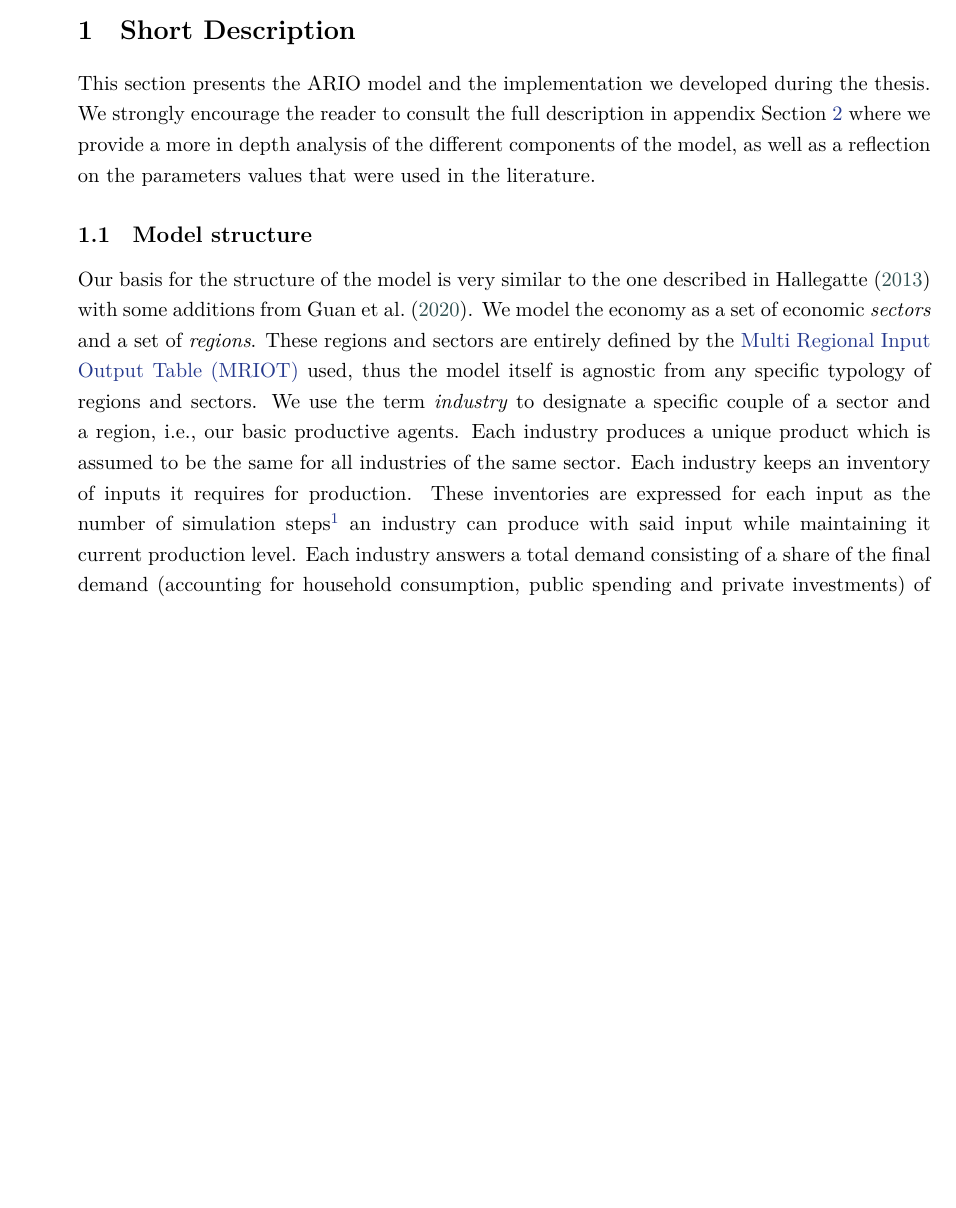
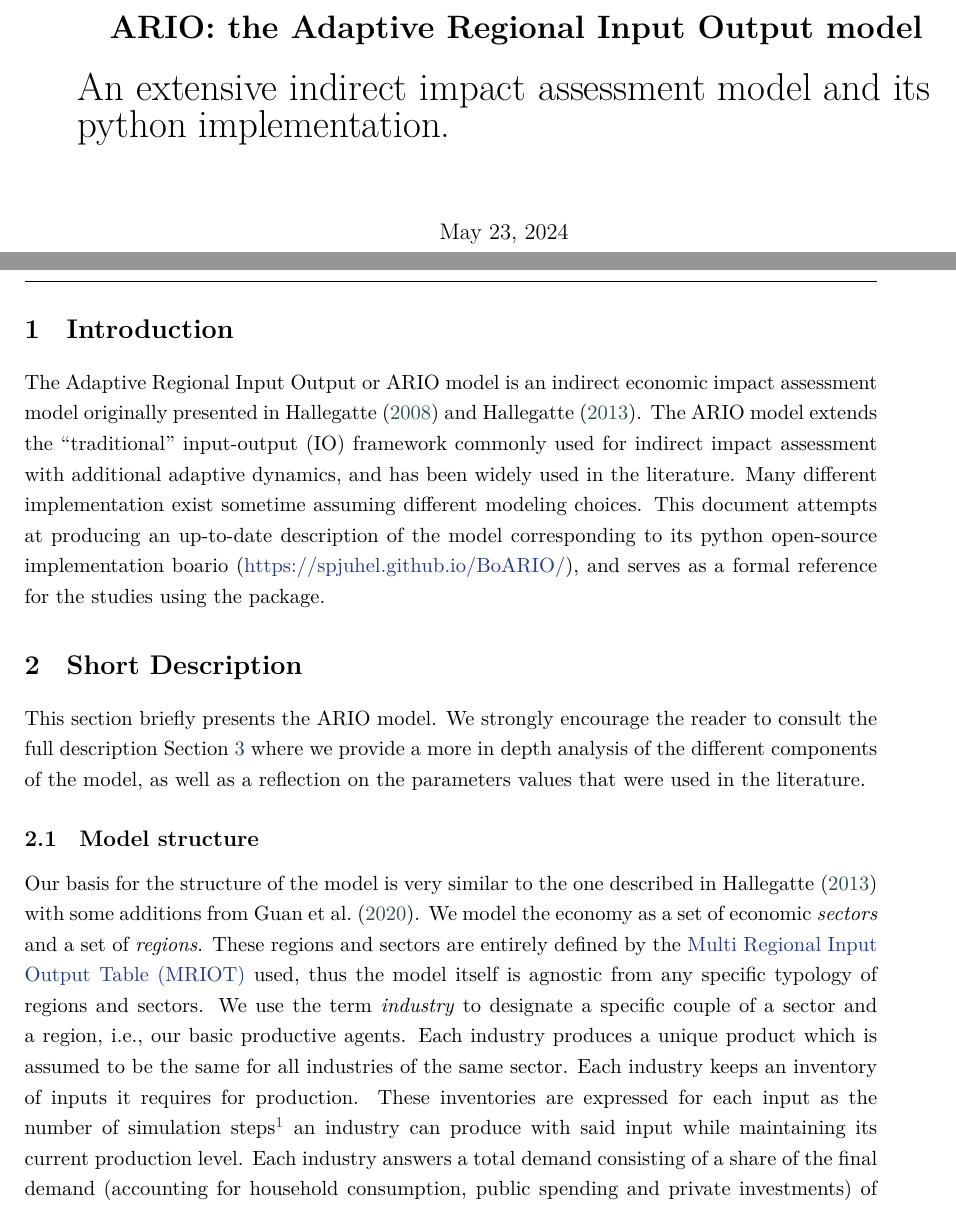
Before and after one commit to spjuhel/BoARIO-Formalism-Latex, a LaTeX thesis (model.tex): part of page 1 of 24 before the commit and two parts of pages 1 and 2 of 25 after it, the two joined at a grey line, cut at the place of the change, the shorter picture padded with empty space. Compiled offline with XeLaTeX.

Commit message:
update modular build

```diff
--- a/model.tex
+++ b/model.tex
@@ -1,15 +1,42 @@
 \documentclass[main.tex]{subfiles}
 \begin{document}
 
+\onlyinsubfile{
+\pretitle{}
+\posttitle{}
+
+% Title page content
+\title{\LARGE \textbf{ARIO: the Adaptive Regional Input Output model} \\[0.5cm]
+  \huge An extensive indirect impact assessment model and its python implementation.}
+\author{}
+\date{\large \today}
+
+\maketitle
+}
 
 \notinsubfile{\chapter{Description of the ARIO indirect economic cost model}\label{ch_boario}}
+
+\onlyinsubfile{
+\section{Introduction}
+\label{sec:intro-model}
+
+The Adaptive Regional Input Output or ARIO model is an indirect economic impact
+assessment model originally presented in
+\textcite{hallegatte-2008-adapt-region, hallegatte-2013-model-role}. The ARIO
+model extends the ``traditional'' input-output (IO) framework commonly used for
+indirect impact assessment with additional adaptive dynamics, and has been
+widely used in the literature. Many different implementation exist sometime
+assuming different modeling choices. This document attempts at producing an
+up-to-date description of the model corresponding to its python open-source
+implementation \texttt{boario} (\url{https://spjuhel.github.io/BoARIO/}), and
+serves as a formal reference for the studies using the package.
+}
 
 \section{Short Description}
 \label{sec:depth-descr-ario}
 
-This section presents the ARIO model and the implementation we
-developed during the thesis. We strongly encourage the reader to consult the full
-description in appendix~\Cref{sec:full-description-ARIO} where we provide a more
+This section briefly presents the ARIO model. We strongly encourage the reader to consult the full
+description~\Cref{sec:full-description-ARIO} where we provide a more
 in depth analysis of the different components of the model, as well as a
 reflection on the parameters values that were used in the literature.
 
@@ -28,7 +55,7 @@ industries of the same sector. Each industry keeps an inventory of inputs it
 requires for production. These inventories are expressed for each
 input as the number of simulation steps\footnote{Usually one day, but this is
   actually a modeling choice in BoARIO.} an industry can produce with said input
-while maintaining it current production level. Each industry answers a total demand consisting of a
+while maintaining its current production level. Each industry answers a total demand consisting of a
 share of the final demand (accounting for household consumption, public spending
 and private investments) of all regions (i.e., both local demand and export) and
 a share of the intermediate demand (made up of inputs inventory resupply
```
